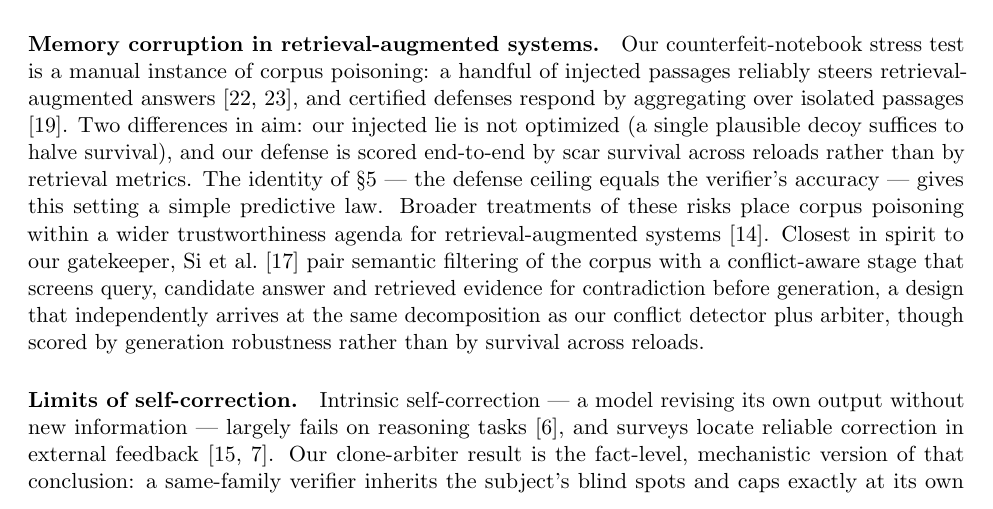
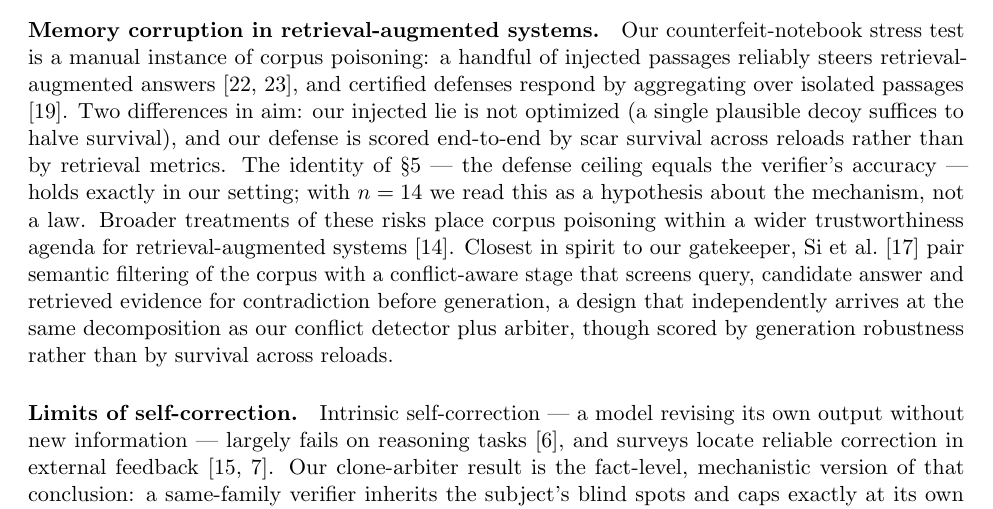
Before and after one commit to SergheiBrinza/scar-survival, a LaTeX paper (paper/main.tex): part of page 3 of 13, cut so that both start at the same text. Compiled offline with pdfLaTeX.

Commit message:
paper: soften predictive-law claim in related work (3/12)

```diff
--- a/paper/main.tex
+++ b/paper/main.tex
@@ -188,8 +188,9 @@ by aggregating over isolated passages \citep{xiang2024certifiably}. Two
 differences in aim: our injected lie is not optimized (a single plausible
 decoy suffices to halve survival), and our defense is scored end-to-end by
 scar survival across reloads rather than by retrieval metrics. The identity of
-\S5 --- the defense ceiling equals the verifier's accuracy --- gives this
-setting a simple predictive law.
+\S5 --- the defense ceiling equals the verifier's accuracy --- holds exactly
+in our setting; with $n=14$ we read this as a hypothesis about the mechanism,
+not a law.
 Broader treatments of these risks place corpus poisoning within a wider
 trustworthiness agenda for retrieval-augmented systems
 \citep{ni2025trustworthy}.
```
